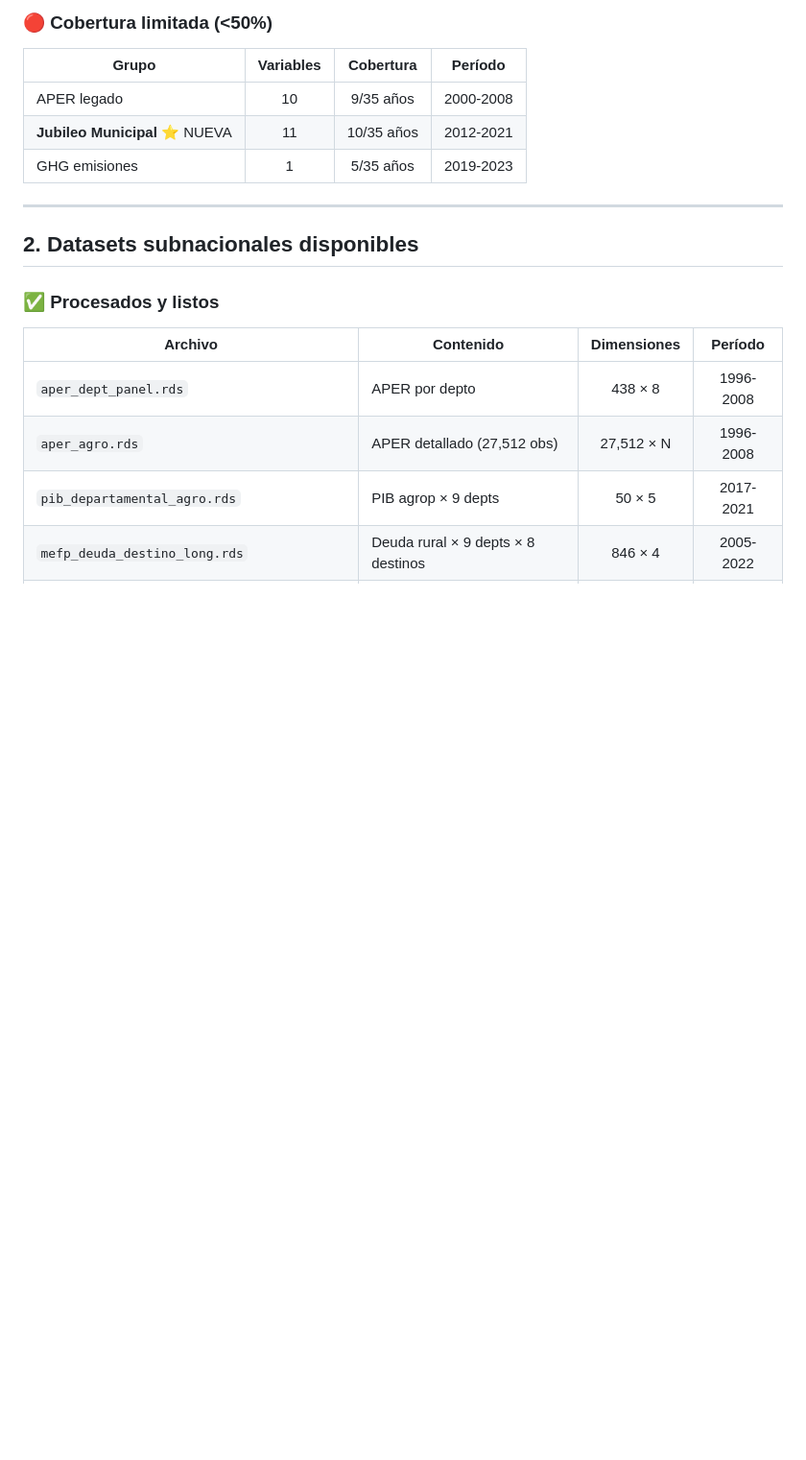
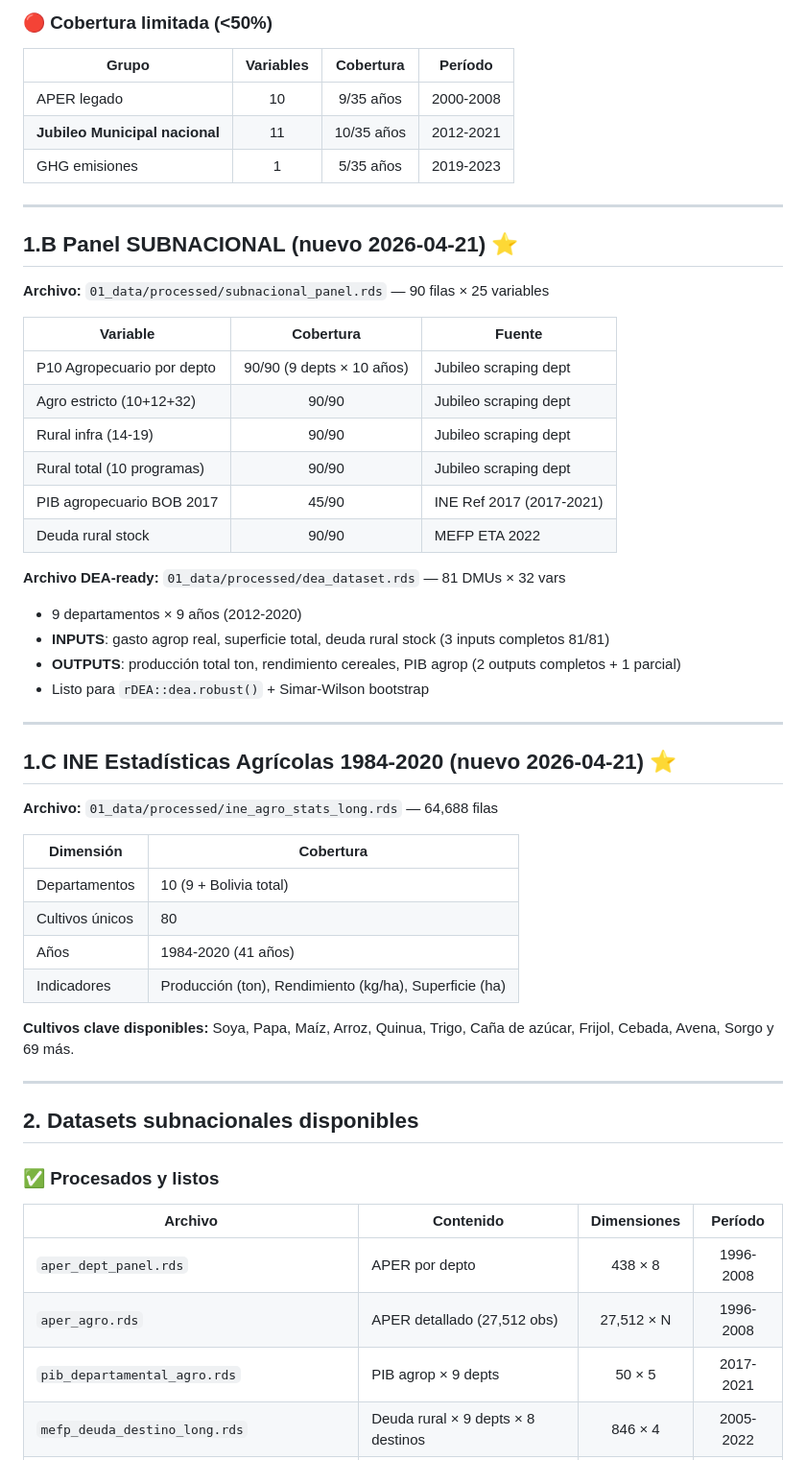
Before and after one commit to jcmunozmora/bolivia-wb-aper-2026, a Markdown page: 00_admin/ESTADO_DE_DATOS.md, the part around one of its changes. Shown at 96% size. Drawn GitHub-style; blank space fills up the shorter version.

```diff
--- a/00_admin/ESTADO_DE_DATOS.md
+++ b/00_admin/ESTADO_DE_DATOS.md
@@ -32,8 +38,45 @@
 | Grupo | Variables | Cobertura | Período |
 |-------|:---------:|:---------:|:-------:|
 | APER legado | 10 | 9/35 años | 2000-2008 |
-| **Jubileo Municipal** ⭐ NUEVA | 11 | 10/35 años | 2012-2021 |
+| **Jubileo Municipal nacional** | 11 | 10/35 años | 2012-2021 |
 | GHG emisiones | 1 | 5/35 años | 2019-2023 |
+
+---
+
+## 1.B Panel SUBNACIONAL (nuevo 2026-04-21) ⭐
+
+**Archivo:** `01_data/processed/subnacional_panel.rds` — 90 filas × 25 variables
+
+| Variable | Cobertura | Fuente |
+|----------|:---------:|--------|
+| P10 Agropecuario por depto | 90/90 (9 depts × 10 años) | Jubileo scraping dept |
+| Agro estricto (10+12+32) | 90/90 | Jubileo scraping dept |
+| Rural infra (14-19) | 90/90 | Jubileo scraping dept |
+| Rural total (10 programas) | 90/90 | Jubileo scraping dept |
+| PIB agropecuario BOB 2017 | 45/90 | INE Ref 2017 (2017-2021) |
+| Deuda rural stock | 90/90 | MEFP ETA 2022 |
+
+**Archivo DEA-ready:** `01_data/processed/dea_dataset.rds` — 81 DMUs × 32 vars
+
+- 9 departamentos × 9 años (2012-2020)
+- **INPUTS**: gasto agrop real, superficie total, deuda rural stock (3 inputs completos 81/81)
+- **OUTPUTS**: producción total ton, rendimiento cereales, PIB agrop (2 outputs completos + 1 parcial)
+- Listo para `rDEA::dea.robust()` + Simar-Wilson bootstrap
+
+---
+
+## 1.C INE Estadísticas Agrícolas 1984-2020 (nuevo 2026-04-21) ⭐
+
+**Archivo:** `01_data/processed/ine_agro_stats_long.rds` — 64,688 filas
+
+| Dimensión | Cobertura |
+|-----------|-----------|
+| Departamentos | 10 (9 + Bolivia total) |
+| Cultivos únicos | 80 |
+| Años | 1984-2020 (41 años) |
+| Indicadores | Producción (ton), Rendimiento (kg/ha), Superficie (ha) |
+
+**Cultivos clave disponibles:** Soya, Papa, Maíz, Arroz, Quinua, Trigo, Caña de azúcar, Frijol, Cebada, Avena, Sorgo y 69 más.
 
 ---
 
```
Also changed, not shown: other parts of 00_admin/ESTADO_DE_DATOS.md (+32 -14 lines).
